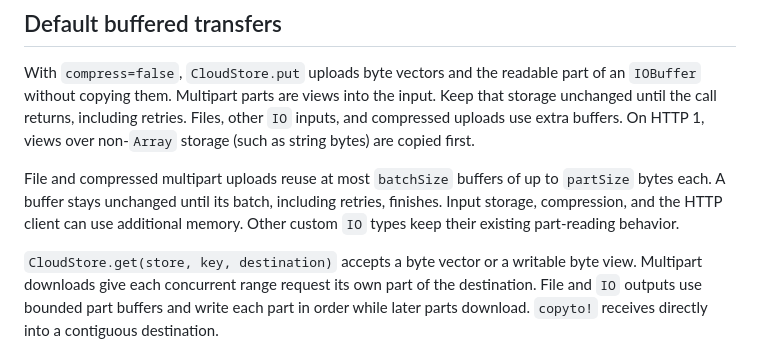
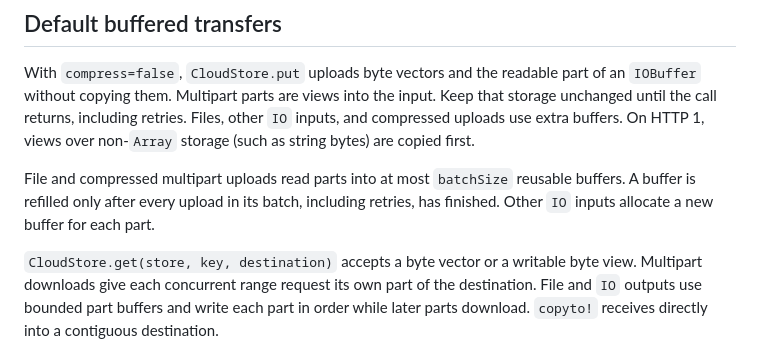
Before and after one commit to JuliaServices/CloudStore.jl, a Markdown page: docs/src/streaming.md, the part around the change. Rendered like a GitHub page.

Commit message:
Describe upload buffer reuse without change history
Co-Authored-By: Claude Opus 5.5 <noreply@anthropic.com>

```diff
--- a/docs/src/streaming.md
+++ b/docs/src/streaming.md
@@ -77,10 +77,9 @@ Keep that storage unchanged until the call returns, including retries. Files,
 other `IO` inputs, and compressed uploads use extra buffers. On HTTP 1, views
 over non-`Array` storage (such as string bytes) are copied first.
 
-File and compressed multipart uploads reuse at most `batchSize` buffers of up to
-`partSize` bytes each. A buffer stays unchanged until its batch, including retries,
-finishes. Input storage, compression, and the HTTP client can use additional
-memory. Other custom `IO` types keep their existing part-reading behavior.
+File and compressed multipart uploads read parts into at most `batchSize` reusable
+buffers. A buffer is refilled only after every upload in its batch, including
+retries, has finished. Other `IO` inputs allocate a new buffer for each part.
 
 `CloudStore.get(store, key, destination)` accepts a byte vector or a writable
 byte view. Multipart downloads give each concurrent range request its own part
```
